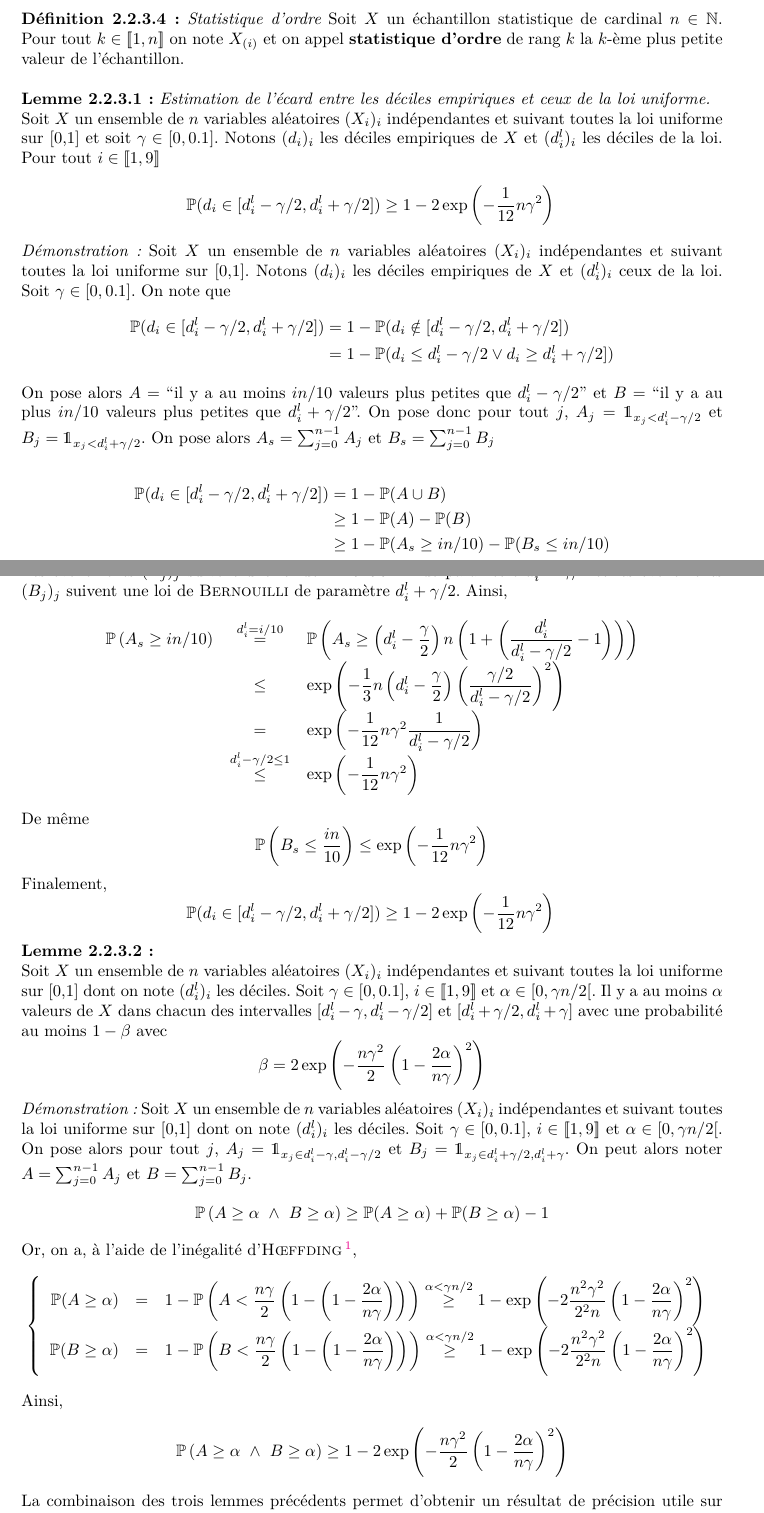
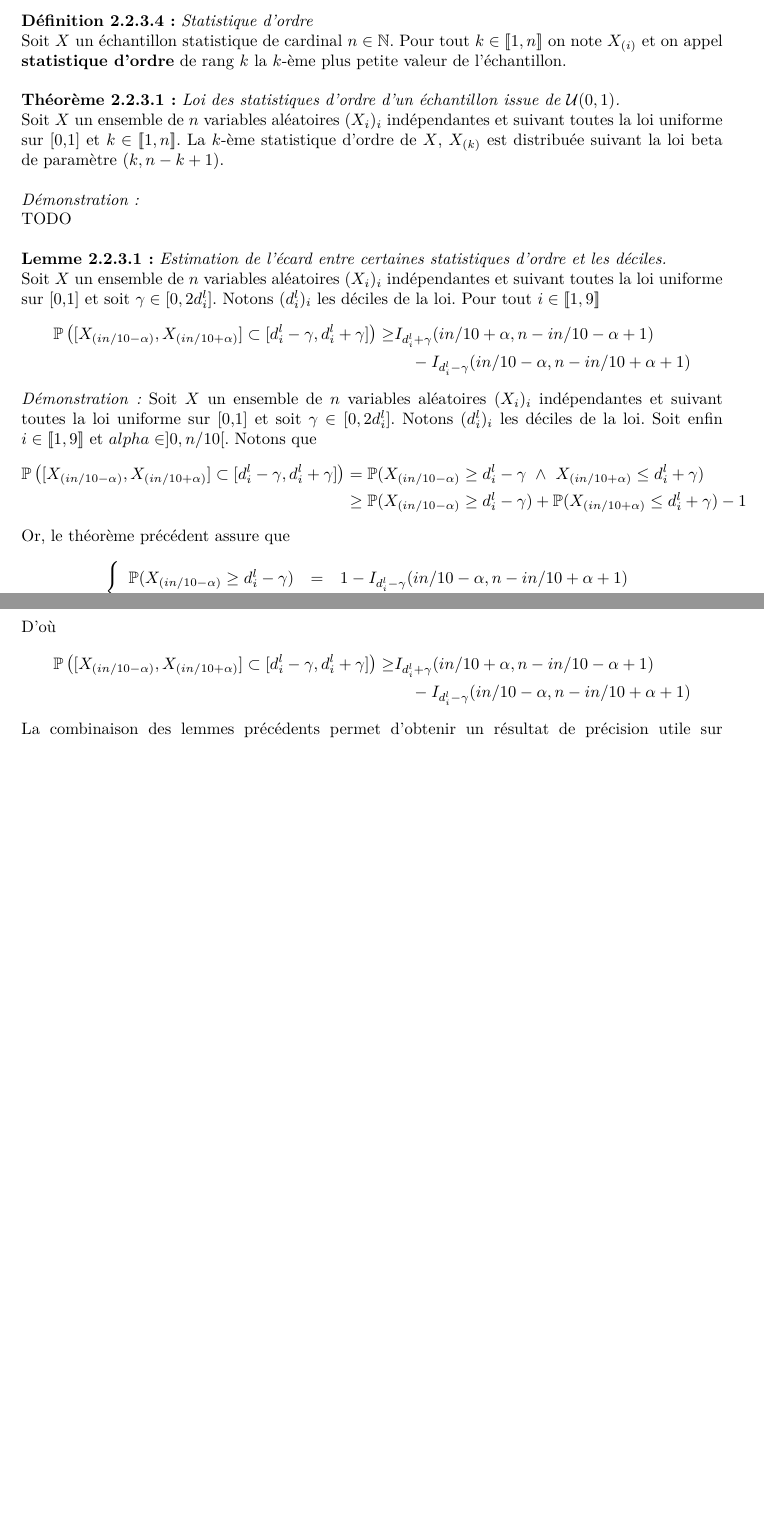
Before and after one commit to alexicanesse/Stage-L3, a LaTeX document (proofs/source/rapport.tex): two parts of pages 8 and 9 of 21 before the commit and two parts of pages 8 and 9 of 20 after it, joined at a grey line, cut so that both start at the same text, the shorter picture padded with empty space. The pictures show the PDF file proofs/rapport.pdf that the author committed with the source.

Commit message:
estimated expected value

```diff
--- a/proofs/source/rapport.tex
+++ b/proofs/source/rapport.tex
@@ -370,79 +370,118 @@ On appel loi beta de paramètre \((\alpha, \beta) \in \R_+^\star\) la loi de den
 \definition{Statistique d'ordre}\\
 Soit \(X\) un échantillon statistique de cardinal \(n \in \N\). Pour tout \(k \in \inte 1 n \) on note \(X_{(i)}\) et on appel \textbf{statistique d'ordre} de rang \(k\) la \(k\)-ème plus petite valeur de l'échantillon.\\
 
-\lemme{Estimation de l'écard entre les déciles empiriques et ceux de la loi uniforme.}\\
-Soit \(X\) un ensemble de \(n\) variables aléatoires \((X_i)_i\) indépendantes et suivant toutes la loi uniforme sur [0,1] et soit \(\gamma \in [0,0.1]\). Notons \((d_i)_i\) les déciles empiriques de \(X\) et \((d_i^l)_i\) les déciles de la loi. Pour tout \(i \in \inte 1 9\)
-\[
-    \mathbb P(d_i \in [d_i^l - \gamma/2, d_i^l + \gamma/2]) \geq 1 - 2\exp\left( -\dfrac{1}{12}n\gamma^2 \right)\\
-\]
+
+\theoreme{Loi des statistiques d'ordre d'un échantillon issue de \(\mathcal U(0,1)\).}\label{staorduni}\\
+Soit \(X\) un ensemble de \(n\) variables aléatoires \((X_i)_i\) indépendantes et suivant toutes la loi uniforme sur [0,1] et \(k \in \inte 1 n \). La \(k\)-ème statistique d'ordre de \(X\), \(X_{(k)}\) est distribuée suivant la loi beta de paramètre \((k, n-k+1)\).\\
+
+\textit{Démonstration:}\\
+TODO\\
 
 
 
-
-\textit{Démonstration:} Soit \(X\) un ensemble de \(n\) variables aléatoires \((X_i)_i\) indépendantes et suivant toutes la loi uniforme sur [0,1]. Notons \((d_i)_i\) les déciles empiriques de \(X\) et \((d_i^l)_i\) ceux de la loi. Soit \(\gamma \in [0,0.1]\). On note que
+\lemme{Estimation de l'écard entre certaines statistiques d'ordre et les déciles.}\\
+Soit \(X\) un ensemble de \(n\) variables aléatoires \((X_i)_i\) indépendantes et suivant toutes la loi uniforme sur [0,1] et soit \(\gamma \in [0, 2d_i^l]\). Notons \((d_i^l)_i\) les déciles de la loi. Pour tout \(i \in \inte 1 9\)
 \begin{align*}
-    \mathbb P(d_i \in [d_i^l - \gamma/2, d_i^l + \gamma/2]) & = 1 - \mathbb P(d_i \notin [d_i^l - \gamma/2, d_i^l + \gamma/2])\\
-    & = 1 - \mathbb P(d_i \leq d_i^l - \gamma/2 \vee d_i \geq d_i^l + \gamma/2])
+    \mathbb P \left( [X_{(in/10 - \alpha)}, X_{(in/10 + \alpha)}] \subset [d_i^l - \gamma, d_i^l + \gamma] \right) \geq & I_{d_i^l + \gamma}(in/10 + \alpha, n - in/10 -  \alpha + 1)\\
+    &\quad - I_{d_i^l - \gamma}(in/10 - \alpha, n - in/10 +  \alpha + 1)
 \end{align*}
 
-On pose alors \(A = \) ``il y a au moins \(in/10\) valeurs plus petites que \(d_i^l - \gamma/2\)'' et \(B = \) ``il y a au plus \(in/10\) valeurs plus petites que \(d_i^l + \gamma/2\)''. On pose donc pour tout \(j\), \(A_j = \un_{x_j < d_i^l - \gamma/2}\) et \(B_j = \un_{x_j < d_i^l + \gamma/2}\).  On pose alors \(A_s = \sum_{j = 0}^{n-1} A_j\) et \(B_s = \sum_{j = 0}^{n-1} B_j\)
-
+\textit{Démonstration:} Soit \(X\) un ensemble de \(n\) variables aléatoires \((X_i)_i\) indépendantes et suivant toutes la loi uniforme sur [0,1] et soit \(\gamma \in [0, 2d_i^l]\). Notons \((d_i^l)_i\) les déciles de la loi. Soit enfin \(i \in \inte 1 9\) et \(alpha \in ]0, n/10[\). Notons que
 \begin{align*}
-    \mathbb P(d_i \in [d_i^l - \gamma/2, d_i^l + \gamma/2]) & = 1 - \mathbb P(A \cup B)\\
-    & \geq 1 - \mathbb P(A) - \mathbb P(B)\\
-    & \geq 1 - \mathbb P(A_s \geq in/10) - \mathbb P(B_s \leq in/10)\\
+    \mathbb P \left( [X_{(in/10 - \alpha)}, X_{(in/10 + \alpha)}] \subset [d_i^l - \gamma, d_i^l + \gamma] \right) & = \mathbb P (X_{(in/10 - \alpha)} \geq d_i^l - \gamma \ \wedge \ X_{(in/10 + \alpha)} \leq d_i^l + \gamma )\\
+    & \geq \mathbb P(X_{(in/10 - \alpha)} \geq d_i^l - \gamma) + \mathbb P(X_{(in/10 + \alpha)} \leq d_i^l + \gamma) - 1
 \end{align*}
 
-Les événements \((A_j)_j\) suivent une loi de {\sc Bernouilli} de paramètre \(d_i^l - \gamma/2\) et les événements \((B_j)_j\) suivent une loi de {\sc Bernouilli} de paramètre \(d_i^l + \gamma/2\). Ainsi,
-\[
-    \begin{array}{rcl}
-        \mathbb P \left( A_s \geq in/10 \right) & \overset{d_i^l = i/10}{=} & \mathbb P \left( A_s \geq \left( d_i^l - \dfrac{\gamma}{2} \right)n\left(1 +\left(\dfrac{d_i^l}{d_i^l - \gamma/2} - 1 \right)\right)\right)\\
-        & \leq & \exp\left( -\dfrac{1}{3}n\left( d_i^l - \dfrac{\gamma}{2} \right) \left(\dfrac{\gamma/2}{d_i^l - \gamma/2} \right)^2 \right)\\
-        & = & \exp\left( -\dfrac{1}{12}n\gamma^2 \dfrac{1}{d_i^l - {\gamma}/{2}} \right)\\
-        & \overset{d_i^l - \gamma/2 \leq 1}{\leq} & \exp\left( -\dfrac{1}{12}n\gamma^2 \right)\\
-    \end{array}
-\]
-
-De même
-\[
-    \mathbb P\left( B_s \leq \dfrac{in}{10} \right) \leq \exp\left( -\dfrac{1}{12}n\gamma^2 \right)
-\]
-
-Finalement,
-\[
-    \mathbb P(d_i \in [d_i^l - \gamma/2, d_i^l + \gamma/2]) \geq 1 - 2\exp\left( -\dfrac{1}{12}n\gamma^2 \right)\\
-\]
-
-
-\lemme{}
-
-Soit \(X\) un ensemble de \(n\) variables aléatoires \((X_i)_i\) indépendantes et suivant toutes la loi uniforme sur [0,1] dont on note \((d_i^l)_i\) les déciles. Soit \(\gamma \in [0,0.1]\), \(i \in \inte 1 9 \) et \(\alpha \in [0, \gamma n /2[\). Il y a au moins \(\alpha\) valeurs de \(X\) dans chacun des intervalles \([d_i^l - \gamma, d_i^l-\gamma/2]\) et \([d_i^l + \gamma/2, d_i^l+\gamma]\) avec une probabilité au moins \(1 - \beta\) avec
-\[
-    \beta = 2\exp\left( - \dfrac{n\gamma^2}{2}\left(1 - \dfrac{2\alpha}{n\gamma}\right)^2\right)
-\]
-
-\textit{Démonstration:} Soit \(X\) un ensemble de \(n\) variables aléatoires \((X_i)_i\) indépendantes et suivant toutes la loi uniforme sur [0,1] dont on note \((d_i^l)_i\) les déciles. Soit \(\gamma \in [0,0.1]\), \(i \in \inte 1 9 \) et \(\alpha \in [0, \gamma n /2[\). On pose alors pour tout \(j\), \(A_j = \un_{x_j \in d_i^l - \gamma, d_i^l - \gamma/2}\) et \(B_j = \un_{x_j \in d_i^l + \gamma/2, d_i^l + \gamma}\). On peut alors noter \(A = \sum_{j = 0}^{n-1} A_j\) et  \(B = \sum_{j = 0}^{n-1} B_j\).
-\begin{align*}
-    \mathbb P \left( A \geq \alpha \ \wedge \ B \geq \alpha \right) & \geq \mathbb P (A \geq \alpha) + \mathbb P (B \geq \alpha) - 1
-\end{align*}
-
-Or, on a, à l'aide de l'inégalité d'{\sc H\oe ffding}\footnote{Nous avions initialement utilisé l'inégalité de {\sc Chernoff}. Néanmoins cette inégalité permet une légère amélioration qui fera une différence notable après intégration pour l'estimation de l’espérance.},
+Or, le théorème précédent assure que
 \[
     \left\{
-    \begin{array}{rcl}
-        \mathbb P (A \geq \alpha) & = & 1 - \mathbb P \left(A < \dfrac{n\gamma}{2}\left(1 -\left(1 - \dfrac{2\alpha}{n\gamma}\right)\right)\right) \overset{\alpha < \gamma n /2}{\geq} 1 - \exp\left( - 2\dfrac{n^2\gamma^2}{2^2n}\left(1 - \dfrac{2\alpha}{n\gamma}\right)^2\right)\\
-        \mathbb P (B \geq \alpha) & = & 1 - \mathbb P \left(B < \dfrac{n\gamma}{2}\left(1 -\left(1 - \dfrac{2\alpha}{n\gamma}\right)\right)\right) \overset{\alpha < \gamma n /2}{\geq} 1 - \exp\left( - 2\dfrac{n^2\gamma^2}{2^2n}\left(1 - \dfrac{2\alpha}{n\gamma}\right)^2\right)\\
-    \end{array}
+        \begin{array}[]{rcl}
+            \mathbb P(X_{(in/10 - \alpha)} \geq d_i^l - \gamma) & = & 1 - I_{d_i^l - \gamma}(in/10 - \alpha, n - in/10 +  \alpha + 1)\\
+            \mathbb P(X_{(in/10 + \alpha)} \leq d_i^l + \gamma) & = & I_{d_i^l + \gamma}(in/10 + \alpha, n - in/10 -  \alpha + 1)\\
+        \end{array}
     \right.
 \]
 
-Ainsi,
+D'où
 \begin{align*}
-    \mathbb P \left( A \geq \alpha \ \wedge \ B \geq \alpha \right) & \geq 1 - 2\exp\left( - \dfrac{n\gamma^2}{2}\left(1 - \dfrac{2\alpha}{n\gamma}\right)^2\right)
+    \mathbb P \left( [X_{(in/10 - \alpha)}, X_{(in/10 + \alpha)}] \subset [d_i^l - \gamma, d_i^l + \gamma] \right) \geq & I_{d_i^l + \gamma}(in/10 + \alpha, n - in/10 -  \alpha + 1)\\
+    &\quad - I_{d_i^l - \gamma}(in/10 - \alpha, n - in/10 +  \alpha + 1)
 \end{align*}
 
+% \textit{Démonstration:} Soit \(X\) un ensemble de \(n\) variables aléatoires \((X_i)_i\) indépendantes et suivant toutes la loi uniforme sur [0,1]. Notons \((d_i)_i\) les déciles empiriques de \(X\) et \((d_i^l)_i\) ceux de la loi. Soit \(\gamma \in [0,2d_i^l]\). On note que
+% \[
+%         d_i = X_{(in/10)}
+% \]
 
-La combinaison des trois lemmes précédents permet d'obtenir un résultat de précision utile sur \mintinline{cpp}{HistogramMethod}.\\
+% Le théorème [\ref{staorduni}] assure alors que
+% \[
+%     \mathbb P(d_i \in [d_i^l - \gamma/2, d_i^l + \gamma/2]) = I_{d_i^l + \gamma/2}(in/10, (10-i)n/10 +1) - I_{d_i^l - \gamma/2}(in/10, (10-i)n/10 +1)
+% \]
+
+
+% % \begin{align*}
+% %     \mathbb P(d_i \in [d_i^l - \gamma/2, d_i^l + \gamma/2]) & = 1 - \mathbb P(d_i \notin [d_i^l - \gamma/2, d_i^l + \gamma/2])\\
+% %     & = 1 - \mathbb P(d_i \leq d_i^l - \gamma/2 \vee d_i \geq d_i^l + \gamma/2])
+% % \end{align*}
+
+% % On pose alors \(A = \) ``il y a au moins \(in/10\) valeurs plus petites que \(d_i^l - \gamma/2\)'' et \(B = \) ``il y a au plus \(in/10\) valeurs plus petites que \(d_i^l + \gamma/2\)''. On pose donc pour tout \(j\), \(A_j = \un_{x_j < d_i^l - \gamma/2}\) et \(B_j = \un_{x_j < d_i^l + \gamma/2}\).  On pose alors \(A_s = \sum_{j = 0}^{n-1} A_j\) et \(B_s = \sum_{j = 0}^{n-1} B_j\)
+
+% % \begin{align*}
+% %     \mathbb P(d_i \in [d_i^l - \gamma/2, d_i^l + \gamma/2]) & = 1 - \mathbb P(A \cup B)\\
+% %     & \geq 1 - \mathbb P(A) - \mathbb P(B)\\
+% %     & \geq 1 - \mathbb P(A_s \geq in/10) - \mathbb P(B_s \leq in/10)\\
+% % \end{align*}
+
+% % Les événements \((A_j)_j\) suivent une loi de {\sc Bernouilli} de paramètre \(d_i^l - \gamma/2\) et les événements \((B_j)_j\) suivent une loi de {\sc Bernouilli} de paramètre \(d_i^l + \gamma/2\). Ainsi,
+% % \[
+% %     \begin{array}{rcl}
+% %         \mathbb P \left( A_s \geq in/10 \right) & \overset{d_i^l = i/10}{=} & \mathbb P \left( A_s \geq \left( d_i^l - \dfrac{\gamma}{2} \right)n\left(1 +\left(\dfrac{d_i^l}{d_i^l - \gamma/2} - 1 \right)\right)\right)\\
+% %         & \leq & \exp\left( -\dfrac{1}{3}n\left( d_i^l - \dfrac{\gamma}{2} \right) \left(\dfrac{\gamma/2}{d_i^l - \gamma/2} \right)^2 \right)\\
+% %         & = & \exp\left( -\dfrac{1}{12}n\gamma^2 \dfrac{1}{d_i^l - {\gamma}/{2}} \right)\\
+% %         & \overset{d_i^l - \gamma/2 \leq 1}{\leq} & \exp\left( -\dfrac{1}{12}n\gamma^2 \right)\\
+% %     \end{array}
+% % \]
+
+% % De même
+% % \[
+% %     \mathbb P\left( B_s \leq \dfrac{in}{10} \right) \leq \exp\left( -\dfrac{1}{12}n\gamma^2 \right)
+% % \]
+
+% % Finalement,
+% % \[
+% %     \mathbb P(d_i \in [d_i^l - \gamma/2, d_i^l + \gamma/2]) \geq 1 - 2\exp\left( -\dfrac{1}{12}n\gamma^2 \right)\\
+% % \]
+
+
+% \lemme{}
+
+% Soit \(X\) un ensemble de \(n\) variables aléatoires \((X_i)_i\) indépendantes et suivant toutes la loi uniforme sur [0,1] dont on note \((d_i^l)_i\) les déciles. Soit \(\gamma \in [0,2d_i^l]\), \(i \in \inte 1 9 \) et \(\alpha \in [0, \gamma n /2[\). Il y a au moins \(\alpha\) valeurs de \(X\) dans chacun des intervalles \([d_i^l - \gamma, d_i^l-\gamma/2]\) et \([d_i^l + \gamma/2, d_i^l+\gamma]\) avec une probabilité au moins \(1 - \beta\) avec
+% \[
+%     \beta = 2\exp\left( - \dfrac{n\gamma^2}{2}\left(1 - \dfrac{2\alpha}{n\gamma}\right)^2\right)
+% \]
+
+% \textit{Démonstration:} Soit \(X\) un ensemble de \(n\) variables aléatoires \((X_i)_i\) indépendantes et suivant toutes la loi uniforme sur [0,1] dont on note \((d_i^l)_i\) les déciles. Soit \(\gamma \in [0,2d_i^l]\), \(i \in \inte 1 9 \) et \(\alpha \in [0, \gamma n /2[\). On pose alors pour tout \(j\), \(A_j = \un_{x_j \in d_i^l - \gamma, d_i^l - \gamma/2}\) et \(B_j = \un_{x_j \in d_i^l + \gamma/2, d_i^l + \gamma}\). On peut alors noter \(A = \sum_{j = 0}^{n-1} A_j\) et  \(B = \sum_{j = 0}^{n-1} B_j\).
+% \begin{align*}
+%     \mathbb P \left( A \geq \alpha \ \wedge \ B \geq \alpha \right) & \geq \mathbb P (A \geq \alpha) + \mathbb P (B \geq \alpha) - 1
+% \end{align*}
+
+% Or, on a, à l'aide de l'inégalité d'{\sc H\oe ffding}\footnote{Nous avions initialement utilisé l'inégalité de {\sc Chernoff}. Néanmoins cette inégalité permet une légère amélioration qui fera une différence notable après intégration pour l'estimation de l’espérance.},
+% \[
+%     \left\{
+%     \begin{array}{rcl}
+%         \mathbb P (A \geq \alpha) & = & 1 - \mathbb P \left(A < \dfrac{n\gamma}{2}\left(1 -\left(1 - \dfrac{2\alpha}{n\gamma}\right)\right)\right) \overset{\alpha < \gamma n /2}{\geq} 1 - \exp\left( - 2\dfrac{n^2\gamma^2}{2^2n}\left(1 - \dfrac{2\alpha}{n\gamma}\right)^2\right)\\
+%         \mathbb P (B \geq \alpha) & = & 1 - \mathbb P \left(B < \dfrac{n\gamma}{2}\left(1 -\left(1 - \dfrac{2\alpha}{n\gamma}\right)\right)\right) \overset{\alpha < \gamma n /2}{\geq} 1 - \exp\left( - 2\dfrac{n^2\gamma^2}{2^2n}\left(1 - \dfrac{2\alpha}{n\gamma}\right)^2\right)\\
+%     \end{array}
+%     \right.
+% \]
+
+% Ainsi,
+% \begin{align*}
+%     \mathbb P \left( A \geq \alpha \ \wedge \ B \geq \alpha \right) & \geq 1 - 2\exp\left( - \dfrac{n\gamma^2}{2}\left(1 - \dfrac{2\alpha}{n\gamma}\right)^2\right)
+% \end{align*}
+
+
+La combinaison des lemmes précédents permet d'obtenir un résultat de précision utile sur \mintinline{cpp}{HistogramMethod}.\\
 
 
 \theoreme{\((\alpha, \beta)\)-précision de \mintinline{cpp}{HistogramMethod} dans le cas uniforme sur \([0,1]\)}
@@ -451 +490,5 @@ Soit \(X\) un ensemble de \(n\) variables aléatoires \((X_i)_i\) indépendantes
 
+\begin{align*}
+    \mathbb P\left( A_i \in \left[d_i^l-\gamma - \dfrac{1}{k}, d_i^l + \gamma + \dfrac{1}{k} \right] \right) & \geq   I_{d_i^l + \gamma}(in/10 + \alpha, n - in/10 -  \alpha + 1)\\
+    &\quad - I_{d_i^l - \gamma}(in/10 - \alpha, n - in/10 +  \alpha + 1) - \beta
+\end{align*}
@@ -455,15 +495,12 @@ Soit \(X\) un ensemble de \(n\) variables aléatoires \((X_i)_i\) indépendantes
 
-\textit{Démonstration:} Soit \(X\) un ensemble de \(n\) variables aléatoires \((X_i)_i\) indépendantes et suivant toutes la loi uniforme sur [0,1]. Soit \(\gamma \in [0,0.1]\), \(i \in \inte 1 9 \), \(k \in \N\) et \(\beta > 2\exp\left( \log k - \varepsilon\gamma n /16 \right)\). Notons \((d_i)_i\) les déciles empiriques de \(X\) et \((d_i^l)_i\) ceux de la loi. Posons \(A\) la variable aléatoire \mintinline{cpp}{HistogramMethod(X, epsilon, k, a, b)}.\\
 
-On pose
-\[
-    \beta = 2k\exp\left(- \dfrac{\varepsilon\gamma}{24}n \right) \quad \wedge \quad \alpha = \dfrac{8\left( \log k + \log(2/\beta) \right)}{\varepsilon}
-\]
 
-Notons alors \(E_\alpha\) l'événement ``Il y a au moins \(\alpha\) valeurs de \(X\) dans chacun des intervalles \([d_i^l - \gamma, d_i^l-\gamma/2]\) et \([d_i^l + \gamma/2, d_i^l+\gamma]\)'' Et \(E_{A_i}\) l'événement ``moins de \(\alpha\) valeurs de \(X\) séparent \(d_i\) et une valeur de \(X\) dont la distance à \(A_i\) est majorée par \(1/k\)''. Nous avons alors
+\textit{Démonstration:}
+Soit \(X\) un ensemble de \(n\) variables aléatoires \((X_i)_i\) indépendantes et suivant toutes la loi uniforme sur [0,1]. Soit \(\gamma \in [0,2d_i^l]\), \(i \in \inte 1 9 \), \(k \in \N\) et \(\beta \in [0,1]\). Notons \((d_i)_i\) les déciles de la loi. Posons \(A\) la variable aléatoire \mintinline{cpp}{HistogramMethod(X, epsilon, k, a, b)} et \(\alpha = 8(\log(k) + \log(2/\beta)/\varepsilon)\)\\
+
+Notons \(E_\alpha\) l'événement ``\( [X_{(in/10 - \alpha)}, X_{(in/10 + \alpha)}] \subset [d_i^l - \gamma, d_i^l + \gamma]\)'' Et \(E_{A_i}\) l'événement ``moins de \(\alpha\) valeurs de \(X\) séparent \(d_i\) et une valeur de \(X\) dont la distance à \(A_i\) est majorée par \(1/k\)''. Nous avons alors
 \begin{align*}
-    \mathbb P\left( A_i \in [d_i^l-\gamma, d_i^l + \gamma] \right) & \geq \mathbb P \left( E_{A_i} \wedge E_\alpha \wedge d_i \in [d_i^l - \gamma/2, d_i^l + \gamma/2]  \right)\\
-    & \geq \mathbb P \left( E_{A_i}\right) + \mathbb P \left( E_\alpha\right) + \mathbb P \left( d_i \in [d_i^l - \gamma/2, d_i^l + \gamma/2]  \right) - 2\\
+    \mathbb P\left( A_i \in \left[d_i^l-\gamma - \dfrac{1}{k}, d_i^l + \gamma + \dfrac{1}{k}\right] \right) & \geq \mathbb P \left( E_{A_i} \wedge E_\alpha  \right) \geq \mathbb P \left( E_{A_i}\right) + \mathbb P \left( E_\alpha\right) - 1
 \end{align*}
 
 Le lemme [\ref{ATalphabeta}] assure que
@@ -477,2 +514 @@ Les trois précédents lemmes assurent que
 \begin{align*}
-    \mathbb P\left( A_i \in \left[d_i^l-\gamma - \dfrac{1}{k}, d_i^l + \gamma + \dfrac{1}{k} \right] \right) & \geq (1 - \beta) + (1 - \mu) + (1 - \eta) - 2\\
@@ -484 +518,0 @@ Avec
-    \alpha = \dfrac{8\left( \log k + \log(2/\beta) \right)}{\varepsilon}  \quad \wedge \quad \mu = 2\exp\left( - \dfrac{n\gamma^2}{2}\left(1 - \dfrac{2\alpha}{n\gamma}\right)^2\right) \quad \wedge \quad \eta  = 2\exp\left( -\dfrac{1}{12}n\gamma^2 \right)
@@ -494,7 +527,7 @@ Soit \(X\) un ensemble de \(n\) variables aléatoires \((X_i)_i\) indépendantes
 \]
 
 \textit{Démonstration:}
-Soit \(X\) un ensemble de \(n\) variables aléatoires \((X_i)_i\) indépendantes et suivant toutes la loi uniforme sur [0,1]. Soit \(\gamma \in [0,0.1]\), \(i \in \inte 1 9 \), \(k \in \N\) et \(\beta \in [0,1]\). Notons \((d_i)_i\) les décile de la loi. Posons \(A\) la variable aléatoire \mintinline{cpp}{HistogramMethod(X, epsilon, k, a, b)}. On pose enfin
+Soit \(X\) un ensemble de \(n\) variables aléatoires \((X_i)_i\) indépendantes et suivant toutes la loi uniforme sur [0,1]. Soit \(\gamma \in [0,2d_i^l]\), \(i \in \inte 1 9 \), \(k \in \N\) et \(\beta \in [0,1]\). Notons \((d_i)_i\) les décile de la loi. Posons \(A\) la variable aléatoire \mintinline{cpp}{HistogramMethod(X, epsilon, k, a, b)} et \(\alpha = 8(\log(k) + \log(2/\beta)/\varepsilon)\). On pose enfin
 \[
     F : \left\{
         \begin{array}[]{ccc}
@@ -505,3 +538,8 @@ Soit \(X\) un ensemble de \(n\) variables aléatoires \((X_i)_i\) indépendantes
 \]
 
 Le théorème précédent assure que
+\begin{align*}
+    \forall t \in [0, 2d_i^l] \quad F\left( t + \dfrac{1}{k} \right) & := \mathbb P\left(|A_i - d_i^l| \leq t + \dfrac{1}{k}\right) \\
+    & \geq  I_{d_i^l + t}(in/10 + \alpha, n - in/10 -  \alpha + 1)\\
+    & \quad - I_{d_i^l - t}(in/10 - \alpha, n - in/10 +  \alpha + 1) - \beta
+\end{align*}
@@ -528,3 +567,5 @@ Enfin, comme \(F(1) = 1\)
-\end{align*}
+% Mais aussi que
+% \[
+%     \int_{1/k}^{d_i^l + 1/k} (1 - F(t))\dt t = d_i^l  - \int_{1/k}^{d_i^l + 1/k} F(t)\dt t \leq
+% \]
 
-Or,
@@ -533,3 +586,2 @@ Or,
 \]
 
-De plus,
@@ -540 +598,2 @@ De plus,
 Finalement, nous avons démontré que
+\begin{align*}
@@ -544,3 +603,4 @@ Finalement, nous avons démontré que
+\end{align*}
 
 
 
```
Also changed, not shown: proofs/rapport.pdf, proofs/source/rapport.tex (74 more changed lines).
